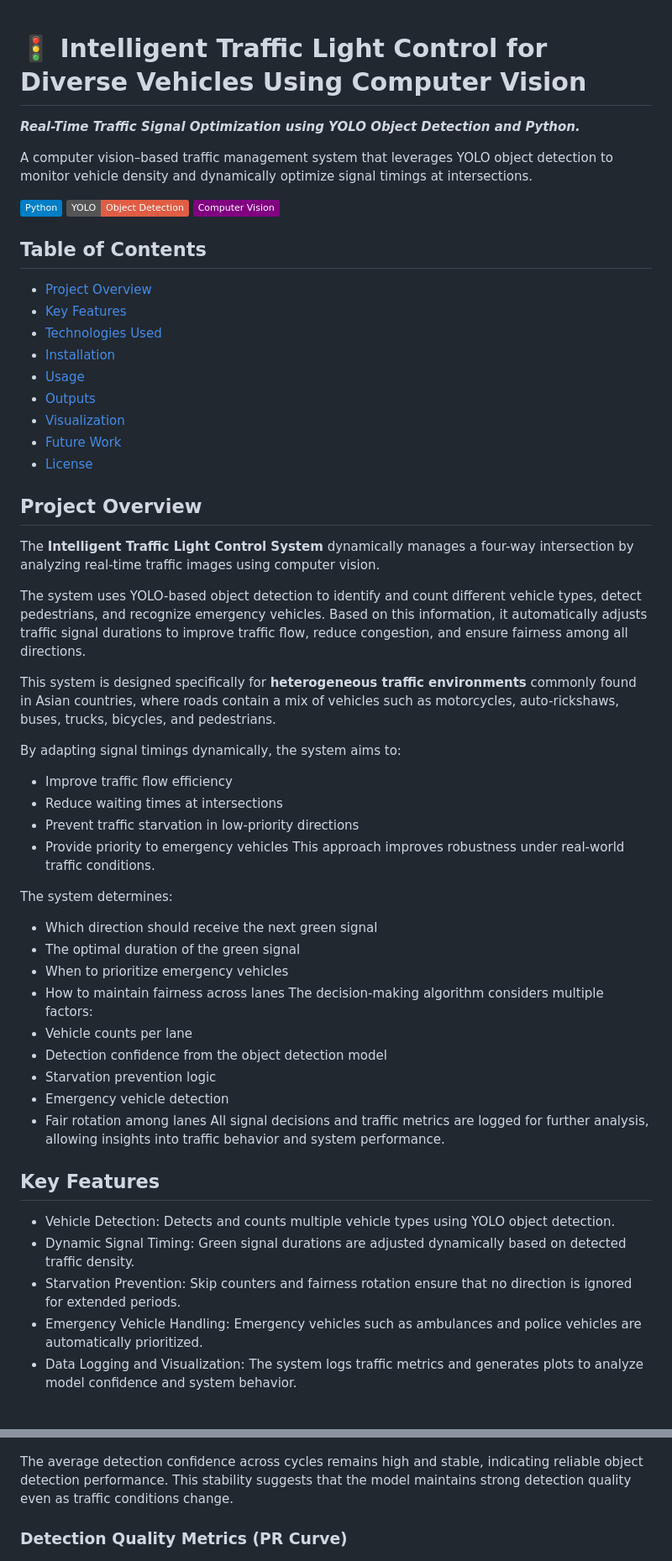
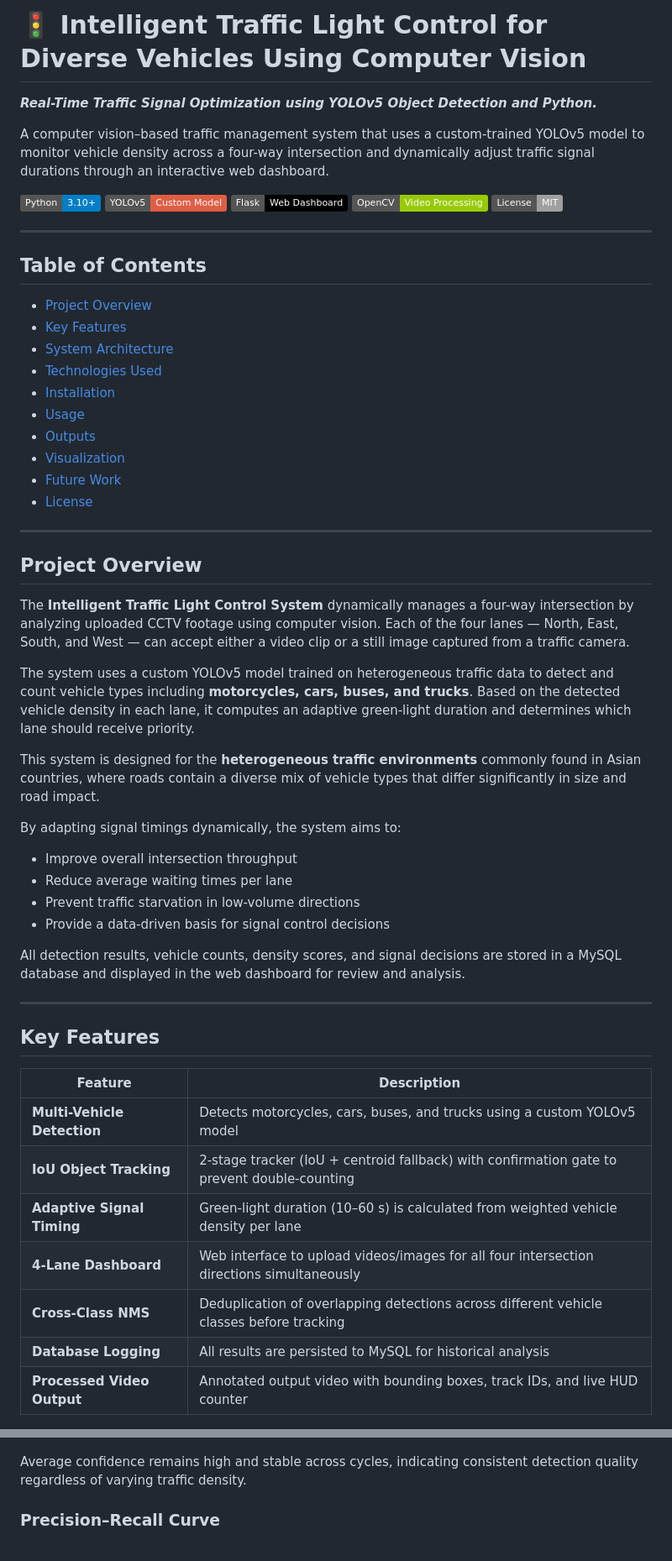
Before and after one commit to melkywsly/PBL-SMART-TRAFFIC-LIGHT, a Markdown page: README.md, 2 parts joined by grey strips. Shown at 84% size. GitHub-like rendering; badges without logos.

Commit message:
feat: update README to reflect YOLOv5 model integration and enhance project overview

```diff
--- a/README.md
+++ b/README.md
@@ -1,17 +1,22 @@
+# 🚦 Intelligent Traffic Light Control for Diverse Vehicles Using Computer Vision
 
-# 🚦 Intelligent Traffic Light Control for Diverse Vehicles Using Computer Vision
-_**Real-Time Traffic Signal Optimization using YOLO Object Detection and Python.**_
+_**Real-Time Traffic Signal Optimization using YOLOv5 Object Detection and Python.**_
 
-A computer vision–based traffic management system that leverages YOLO object detection to monitor vehicle density and dynamically optimize signal timings at intersections.
+A computer vision–based traffic management system that uses a custom-trained YOLOv5 model to monitor vehicle density across a four-way intersection and dynamically adjust traffic signal durations through an interactive web dashboard.
 
-![Python](https://img.shields.io/badge/Python-blue)
-![YOLO](https://img.shields.io/badge/YOLO-Object%20Detection-red)
-![Computer Vision](https://img.shields.io/badge/Computer%20Vision-purple)
+![Python](https://img.shields.io/badge/Python-3.10%2B-blue?logo=python)
+![YOLOv5](https://img.shields.io/badge/YOLOv5-Custom%20Model-red)
+![Flask](https://img.shields.io/badge/Flask-Web%20Dashboard-black?logo=flask)
+![OpenCV](https://img.shields.io/badge/OpenCV-Video%20Processing-green?logo=opencv)
+![License](https://img.shields.io/badge/License-MIT-lightgrey)
+
+---
 
 ## Table of Contents
 
 - [Project Overview](#project-overview)
 - [Key Features](#key-features)
+- [System Architecture](#system-architecture)
 - [Technologies Used](#technologies-used)
 - [Installation](#installation)
 - [Usage](#usage)
@@ -20,37 +25,35 @@ A computer vision–based traffic management system that leverages YOLO object d
 - [Future Work](#future-work)
 - [License](#license)
 
+---
 
 ## Project Overview
-The **Intelligent Traffic Light Control System** dynamically manages a four-way intersection by analyzing real-time traffic images using computer vision.
 
-The system uses YOLO-based object detection to identify and count different vehicle types, detect pedestrians, and recognize emergency vehicles. Based on this information, it automatically adjusts traffic signal durations to improve traffic flow, reduce congestion, and ensure fairness among all directions.
+The **Intelligent Traffic Light Control System** dynamically manages a four-way intersection by analyzing uploaded CCTV footage using computer vision. Each of the four lanes — North, East, South, and West — can accept either a video clip or a still image captured from a traffic camera.
 
-This system is designed specifically for **heterogeneous traffic environments** commonly found in Asian countries, where roads contain a mix of vehicles such as motorcycles, auto-rickshaws, buses, trucks, bicycles, and pedestrians.
+The system uses a custom YOLOv5 model trained on heterogeneous traffic data to detect and count vehicle types including **motorcycles, cars, buses, and trucks**. Based on the detected vehicle density in each lane, it computes an adaptive green-light duration and determines which lane should receive priority.
+
+This system is designed for the **heterogeneous traffic environments** commonly found in Asian countries, where roads contain a diverse mix of vehicle types that differ significantly in size and road impact.
 
 By adapting signal timings dynamically, the system aims to:
-- Improve traffic flow efficiency
-- Reduce waiting times at intersections
-- Prevent traffic starvation in low-priority directions
-- Provide priority to emergency vehicles
-This approach improves robustness under real-world traffic conditions.
+- Improve overall intersection throughput
+- Reduce average waiting times per lane
+- Prevent traffic starvation in low-volume directions
+- Provide a data-driven basis for signal control decisions
 
-The system determines:
-- Which direction should receive the next green signal
-- The optimal duration of the green signal
-- When to prioritize emergency vehicles
-- How to maintain fairness across lanes
-The decision-making algorithm considers multiple factors:
-- Vehicle counts per lane
-- Detection confidence from the object detection model
-- Starvation prevention logic
-- Emergency vehicle detection
-- Fair rotation among lanes
-All signal decisions and traffic metrics are logged for further analysis, allowing insights into traffic behavior and system performance.
+All detection results, vehicle counts, density scores, and signal decisions are stored in a MySQL database and displayed in the web dashboard for review and analysis.
 
-##  Key Features
-- Vehicle Detection: Detects and counts multiple vehicle types using YOLO object detection.
-- Dynamic Signal Timing: Green signal durations are adjusted dynamically based on detected traffic density.
-- Starvation Prevention: Skip counters and fairness rotation ensure that no direction is ignored for extended periods.
-- Emergency Vehicle Handling: Emergency vehicles such as ambulances and police vehicles are automatically prioritized.
-- Data Logging and Visualization: The system logs traffic metrics and generates plots to analyze model confidence and system behavior.
+---
+
+## Key Features
+
+| Feature | Description |
+|---|---|
+| **Multi-Vehicle Detection** | Detects motorcycles, cars, buses, and trucks using a custom YOLOv5 model |
+| **IoU Object Tracking** | 2-stage tracker (IoU + centroid fallback) with confirmation gate to prevent double-counting |
+| **Adaptive Signal Timing** | Green-light duration (10–60 s) is calculated from weighted vehicle density per lane |
+| **4-Lane Dashboard** | Web interface to upload videos/images for all four intersection directions simultaneously |
+| **Cross-Class NMS** | Deduplication of overlapping detections across different vehicle classes before tracking |
+| **Database Logging** | All results are persisted to MySQL for historical analysis |
+| **Processed Video Output** | Annotated output video with bounding boxes, track IDs, and live HUD counter |
+
@@ -128,10 +226,9 @@ These logs help evaluate how the traffic controller adapts to changing traffic c
 <img src="plots/average_confidence.png" width="600">
 </p>
 
-The average detection confidence across cycles remains high and stable, indicating reliable object detection performance.
-This stability suggests that the model maintains strong detection quality even as traffic conditions change.
+Average confidence remains high and stable across cycles, indicating consistent detection quality regardless of varying traffic density.
 
-### Detection Quality Metrics (PR Curve)
+### Precision–Recall Curve
 
 <p align="center">
 <img src="plots/PR_curve.png" width="600">
```
Also changed, not shown: other parts of README.md (+145 -63 lines).
